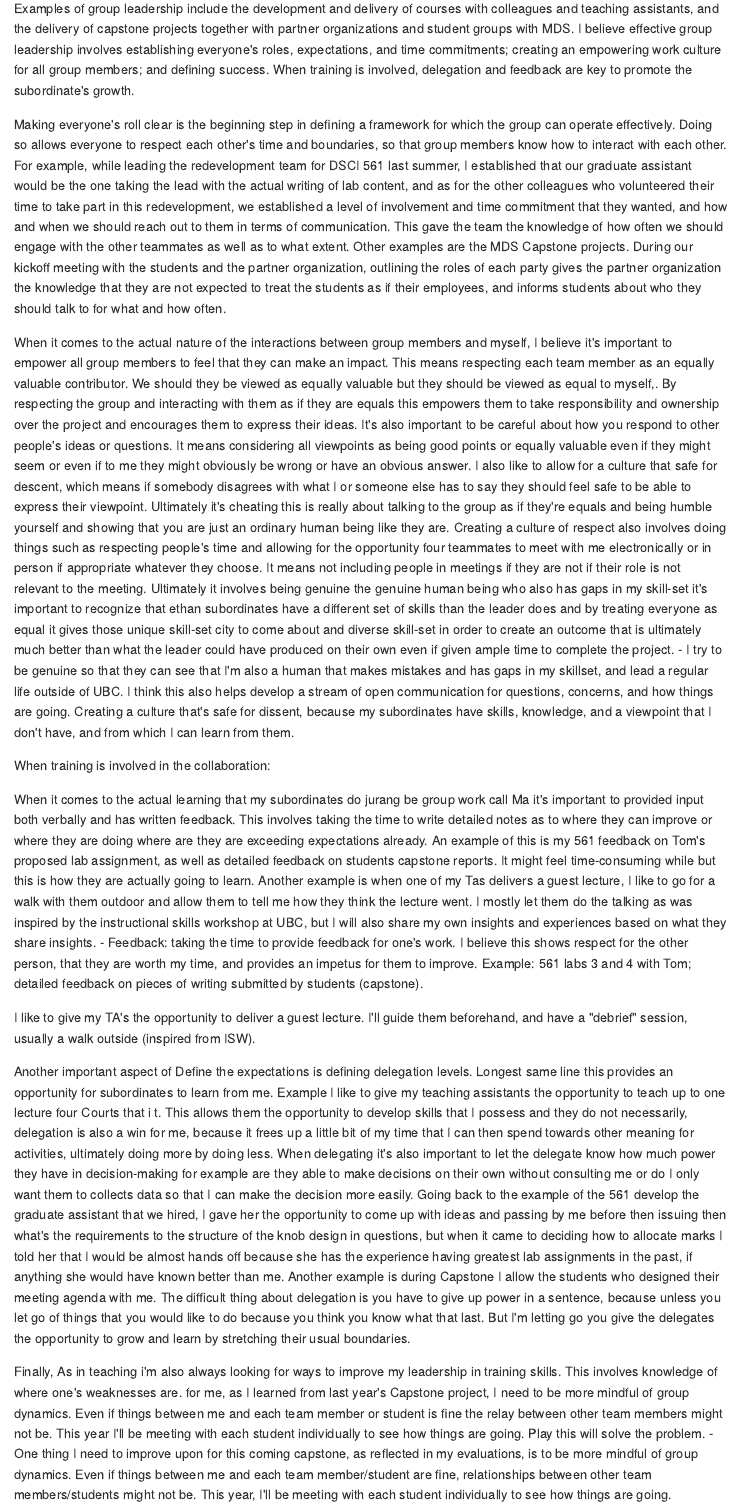
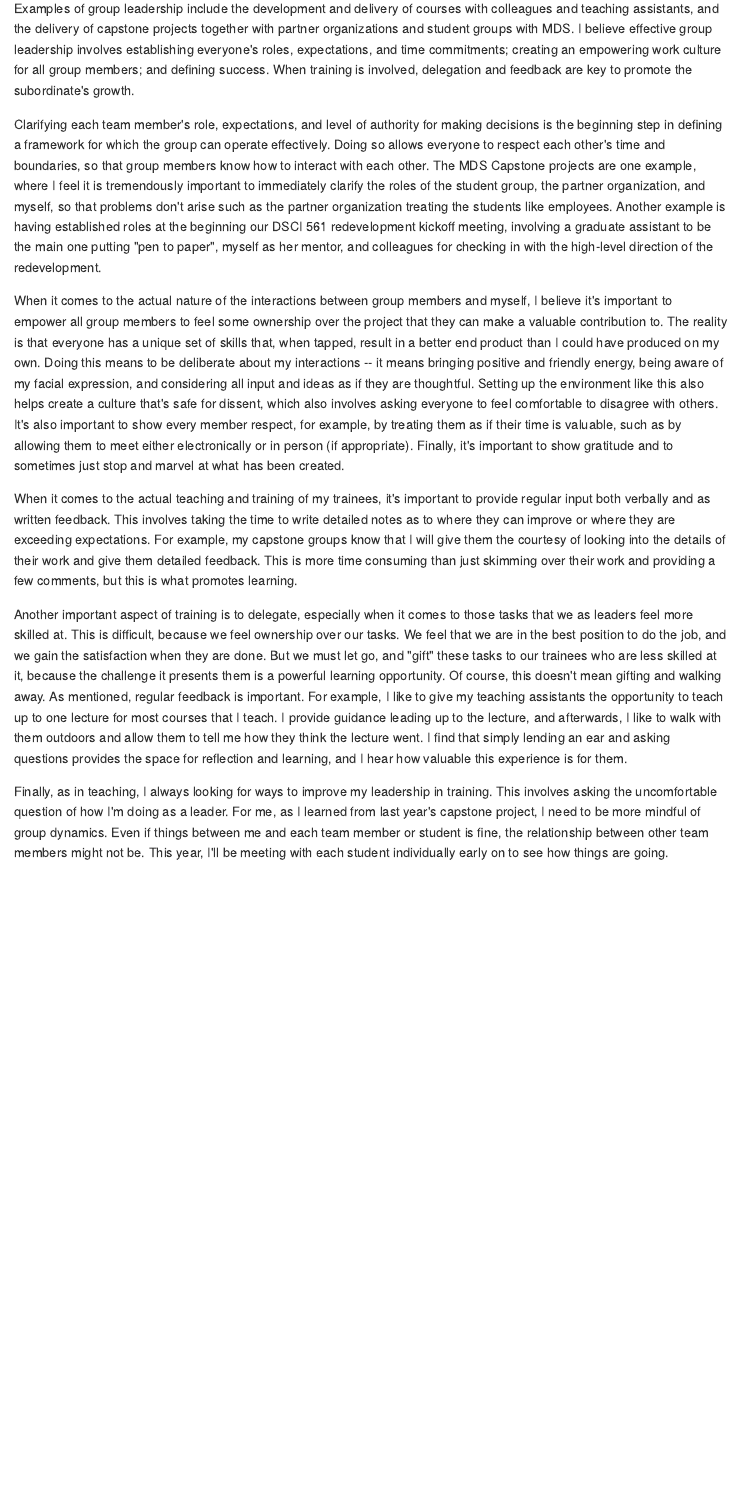
Before and after one commit to vincenzocoia/coia-ubc-application, an R Markdown document (3-teaching.Rmd): the page in a window 1100 px wide, from 3120 px down. The pictures show the output file docs/3-teaching.md that the author committed with the source, drawn offline in the style of GitHub.

Commit message:
Finish first draft of training philosophy

```diff
--- a/3-teaching.Rmd
+++ b/3-teaching.Rmd
@@ -79,16 +79,12 @@ STATUS:
 
 Examples of group leadership include the development and delivery of courses with colleagues and teaching assistants, and the delivery of capstone projects together with partner organizations and student groups with MDS. I believe effective group leadership involves establishing everyone's roles, expectations, and time commitments; creating an empowering work culture for all group members; and defining success. When training is involved, delegation and feedback are key to promote the subordinate's growth.
 
-Making everyone's roll clear is the beginning step in defining a framework for which the group can operate effectively. Doing so allows everyone to respect each other's time and boundaries, so that group members know how to interact with each other. For example, while leading the redevelopment team for DSCI 561 last summer, I established that our graduate assistant would be the one taking the lead with the actual writing of lab content, and as for the other colleagues who volunteered their time to take part in this redevelopment, we established a level of involvement and time commitment that they wanted, and how and when we should reach out to them in terms of communication. This gave the team the knowledge of how often we should engage with the other teammates as well as to what extent. Other examples are the MDS Capstone projects. During our kickoff meeting with the students and the partner organization, outlining the roles of each party gives the partner organization the knowledge that they are not expected to treat the students as if their employees, and informs students about who they should talk to for what and how often.
+Clarifying each team member's role, expectations, and level of authority for making decisions is the beginning step in defining a framework for which the group can operate effectively. Doing so allows everyone to respect each other's time and boundaries, so that group members know how to interact with each other. The MDS Capstone projects are one example, where I feel it is tremendously important to immediately clarify the roles of the student group, the partner organization, and myself, so that problems don't arise such as the partner organization treating the students like employees. Another example is having established roles at the beginning our DSCI 561 redevelopment kickoff meeting, involving a graduate assistant to be the main one putting "pen to paper", myself as her mentor, and colleagues for checking in with the high-level direction of the redevelopment.
 
-When it comes to the actual nature of the interactions between group members and myself, I believe it's important to empower all group members to feel that they can make an impact. This means respecting each team member as an equally valuable contributor. We should they be viewed as equally valuable but they should be viewed as equal to myself,. By respecting the group and interacting with them as if they are equals this empowers them to take responsibility and ownership over the project and encourages them to express their ideas. It's also important to be careful about how you respond to other people's ideas or questions. It means considering all viewpoints as being good points or equally valuable even if they might seem or even if to me they might obviously be wrong or have an obvious answer. I also like to allow for a culture that safe for descent, which means if somebody disagrees with what I or someone else has to say they should feel safe to be able to express their viewpoint. Ultimately it's cheating this is really about talking to the group as if they're equals and being humble yourself and showing that you are just an ordinary human being like they are. Creating a culture of respect also involves doing things such as respecting people's time and allowing for the opportunity four teammates to meet with me electronically or in person if appropriate whatever they choose. It means not including people in meetings if they are not if their role is not relevant to the meeting. Ultimately it involves being genuine the genuine human being who also has gaps in my skill-set it's important to recognize that ethan subordinates have a different set of skills than the leader does and by treating everyone as equal it gives those unique skill-set city to come about and diverse skill-set in order to create an outcome that is ultimately much better than what the leader could have produced on their own even if given ample time to complete the project. - I try to be genuine so that they can see that I'm also a human that makes mistakes and has gaps in my skillset, and lead a regular life outside of UBC. I think this also helps develop a stream of open communication for questions, concerns, and how things are going. Creating a culture that's safe for dissent, because my subordinates have skills, knowledge, and a viewpoint that I don't have, and from which I can learn from them.
+When it comes to the actual nature of the interactions between group members and myself, I believe it's important to empower all group members to feel some ownership over the project that they can make a valuable contribution to. The reality is that everyone has a unique set of skills that, when tapped, result in a better end product than I could have produced on my own. Doing this means to be deliberate about my interactions -- it means bringing positive and friendly energy, being aware of my facial expression, and considering all input and ideas as if they are thoughtful. Setting up the environment like this also helps create a culture that's safe for dissent, which also involves asking everyone to feel comfortable to disagree with others. It's also important to show every member respect, for example, by treating them as if their time is valuable, such as by allowing them to meet either electronically or in person (if appropriate). Finally, it's important to show gratitude and to sometimes just stop and marvel at what has been created.
 
-When training is involved in the collaboration:
+When it comes to the actual teaching and training of my trainees, it's important to provide regular input both verbally and as written feedback. This involves taking the time to write detailed notes as to where they can improve or where they are exceeding expectations. For example, my capstone groups know that I will give them the courtesy of looking into the details of their work and give them detailed feedback. This is more time consuming than just skimming over their work and providing a few comments, but this is what promotes learning.
 
-When it comes to the actual learning that my subordinates do jurang be group work call Ma it's important to provided input both verbally and has written feedback. This involves taking the time to write detailed notes as to where they can improve or where they are doing where are they are exceeding expectations already. An example of this is my 561 feedback on Tom's proposed lab assignment, as well as detailed feedback on students capstone reports. It might feel time-consuming while but this is how they are actually going to learn. Another example is when one of my Tas delivers a guest lecture, I like to go for a walk with them outdoor and allow them to tell me how they think the lecture went. I mostly let them do the talking as was inspired by the instructional skills workshop at UBC, but I will also share my own insights and experiences based on what they share insights. - Feedback: taking the time to provide feedback for one's work. I believe this shows respect for the other person, that they are worth my time, and provides an impetus for them to improve. Example: 561 labs 3 and 4 with Tom; detailed feedback on pieces of writing submitted by students (capstone).
+Another important aspect of training is to delegate, especially when it comes to those tasks that we as leaders feel more skilled at. This is difficult, because we feel ownership over our tasks. We feel that we are in the best position to do the job, and we gain the satisfaction when they are done. But we must let go, and "gift" these tasks to our trainees who are less skilled at it, because the challenge it presents them is a powerful learning opportunity. Of course, this doesn't mean gifting and walking away. As mentioned, regular feedback is important. For example, I like to give my teaching assistants the opportunity to teach up to one lecture for most courses that I teach. I provide guidance leading up to the lecture, and afterwards, I like to walk with them outdoors and allow them to tell me how they think the lecture went. I find that simply lending an ear and asking questions provides the space for reflection and learning, and I hear how valuable this experience is for them.
 
-I like to give my TA's the opportunity to deliver a guest lecture. I'll guide them beforehand, and have a "debrief" session, usually a walk outside (inspired from ISW).
-
-Another important aspect of Define the expectations is defining delegation levels. Longest same line this provides an opportunity for subordinates to learn from me. Example I like to give my teaching assistants the opportunity to teach up to one lecture four Courts that i t. This allows them the opportunity to develop skills that I possess and they do not necessarily, delegation is also a win for me, because it frees up a little bit of my time that I can then spend towards other meaning for activities, ultimately doing more by doing less. When delegating it's also important to let the delegate know how much power they have in decision-making for example are they able to make decisions on their own without consulting me or do I only want them to collects data so that I can make the decision more easily. Going back to the example of the 561 develop the graduate assistant that we hired, I gave her the opportunity to come up with ideas and passing by me before then issuing then what's the requirements to the structure of the knob design in questions, but when it came to deciding how to allocate marks I told her that I would be almost hands off because she has the experience having greatest lab assignments in the past, if anything she would have known better than me. Another example is during Capstone I allow the students who designed their meeting agenda with me. The difficult thing about delegation is you have to give up power in a sentence, because unless you let go of things that you would like to do because you think you know what that last. But I'm letting go you give the delegates the opportunity to grow and learn by stretching their usual boundaries.
-
-Finally, As in teaching i'm also always looking for ways to improve my leadership in training skills. This involves knowledge of where one's weaknesses are. for me, as I learned from last year's Capstone project, I need to be more mindful of group dynamics. Even if things between me and each team member or student is fine the relay between other team members might not be. This year I'll be meeting with each student individually to see how things are going. Play this will solve the problem. - One thing I need to improve upon for this coming capstone, as reflected in my evaluations, is to be more mindful of group dynamics. Even if things between me and each team member/student are fine, relationships between other team members/students might not be. This year, I'll be meeting with each student individually to see how things are going.
+Finally, as in teaching, I always looking for ways to improve my leadership in training. This involves asking the uncomfortable question of how I'm doing as a leader. For me, as I learned from last year's capstone project, I need to be more mindful of group dynamics. Even if things between me and each team member or student is fine, the relationship between other team members might not be. This year, I'll be meeting with each student individually early on to see how things are going.
```
Also changed, not shown: docs/3-teaching.md, docs/application.tex, docs/search_index.json, renderfbf31b4a4e8.rds (added), 3-teaching.Rmd (8 more changed lines), 6 other files.
